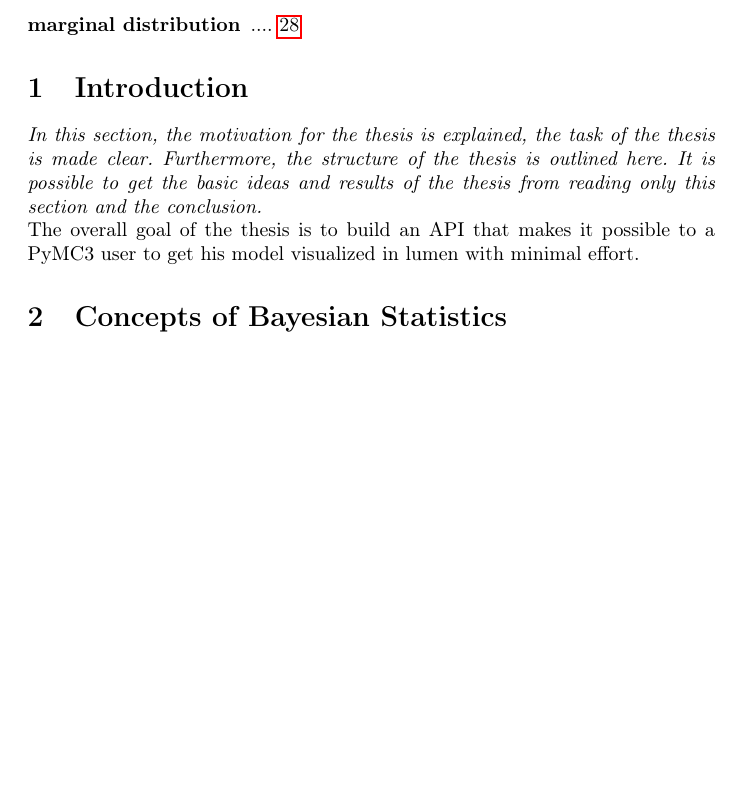
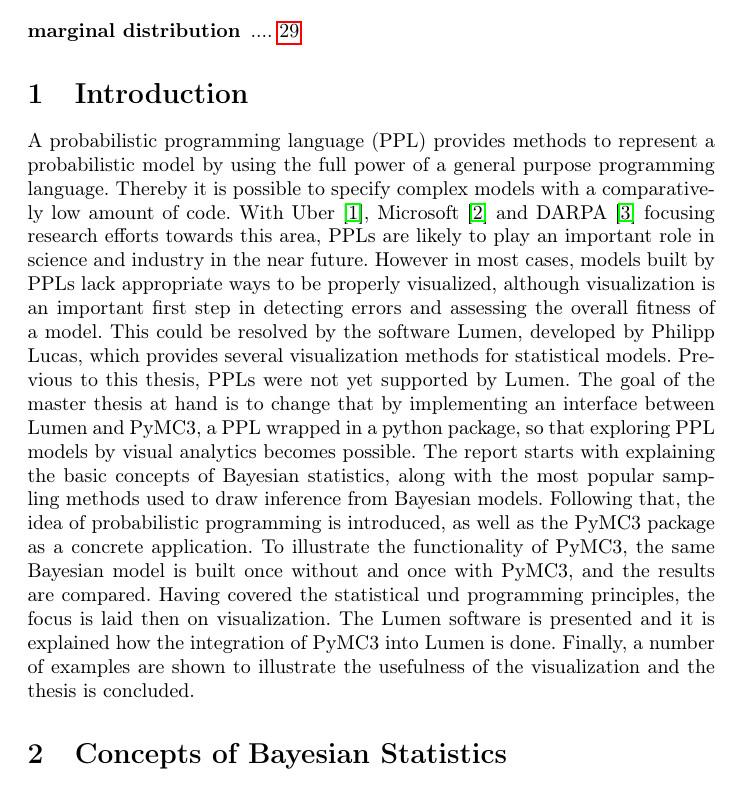
Before and after one commit to jong42/Master_Thesis_CDS, a LaTeX thesis (report/preliminary_thesis.tex): part of page 3 of 30 before the commit and part of page 3 of 32 after it, cut so that both start at the same text, the shorter picture padded with empty space. Compiled offline with pdfLaTeX.

Commit message:
Work on introduction

```diff
--- a/report/preliminary_thesis.tex
+++ b/report/preliminary_thesis.tex
@@ -75,11 +75,9 @@ The thesis will be divided into two main parts, the first part being an overview
 \include{glossar}
 \printglossaries
 \section{Introduction}
-
-\textit{In this section, the motivation for the thesis is explained, the task of the thesis is made clear. Furthermore, the structure of the thesis is outlined here. It is possible to get the basic ideas and results of the thesis from reading only this section and the conclusion.}
-\\
-The overall goal of the thesis is to build an API that makes it possible to a PyMC3 user to get his model visualized in lumen with minimal effort.
-
+%The overall goal of the thesis is to build an API that makes it possible to a PyMC3 user to get his model visualized in lumen with minimal effort.
+A probabilistic programming language (PPL) provides methods to represent a probabilistic model by using the full power of a general purpose programming language. Thereby it is possible to specify complex models with a comparatively low amount of code. With Uber \cite{bingham2018pyro}, Microsoft \cite{gordon2014probabilistic} and DARPA \cite{Hardesty2015} focusing research efforts towards this area, PPLs are likely to play an important role in science and industry in the near future.
+However in most cases, models built by PPLs lack appropriate ways to be properly visualized, although visualization is an important first step in detecting errors and assessing the overall fitness of a model. This could be resolved by the software Lumen, developed by Philipp Lucas, which provides several visualization methods for statistical models. Previous to this thesis, PPLs were not yet supported by Lumen. The goal of the master thesis at hand is to change that by implementing an interface between Lumen and PyMC3, a PPL wrapped in a python package, so that exploring PPL models by visual analytics becomes possible. The report starts with explaining the basic concepts of Bayesian statistics, along with the most popular sampling methods used to draw inference from Bayesian models. Following that, the idea of probabilistic programming is introduced, as well as the PyMC3 package as a concrete application. To illustrate the functionality of PyMC3, the same Bayesian model is built once without and once with PyMC3, and the results are compared. Having covered the statistical und programming principles, the focus is laid then on visualization. The Lumen software is presented and it is explained how the integration of PyMC3 into Lumen is done. Finally, a number of examples are shown to illustrate the usefulness of the visualization and the thesis is concluded.
 \section{Concepts of Bayesian Statistics}
 
 \textit{Theoretical concepts of building statistical models using a Bayesian approach are explained in this section. Also graphical model checking is treated here, as that will be the common use case for the Lumen interface created in this thesis.}
```
